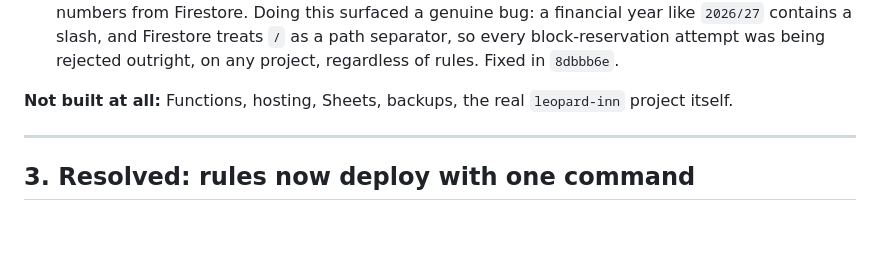
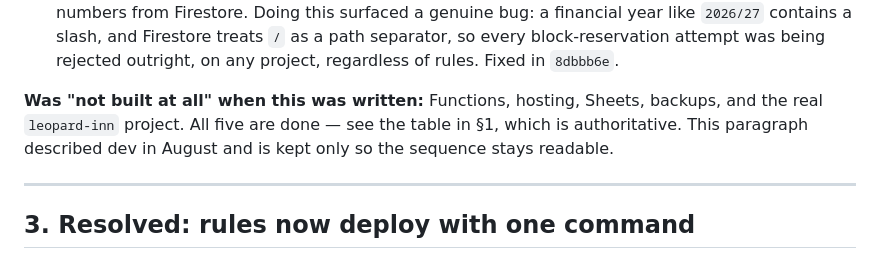
Before and after one commit to dinurasalgado33-oss/invoice_generator, a Markdown page: GO-LIVE.md, the part around the change. GitHub-like rendering; blank space fills up the shorter version.

```diff
--- a/GO-LIVE.md
+++ b/GO-LIVE.md
@@ -96,8 +96,10 @@ load-bearing work otherwise.
   attempt was being rejected outright, on any project, regardless of
   rules. Fixed in `8dbbb6e`.
 
-**Not built at all:** Functions, hosting, Sheets, backups, the real
-`leopard-inn` project itself.
+**Was "not built at all" when this was written:** Functions, hosting,
+Sheets, backups, and the real `leopard-inn` project. All five are done —
+see the table in §1, which is authoritative. This paragraph described dev
+in August and is kept only so the sequence stays readable.
 
 ---
 
```
Also changed, not shown: PERSISTENCE-AUDIT.md (+7 -3 lines).
